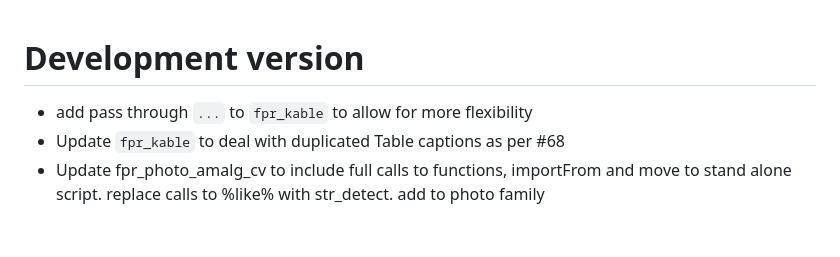
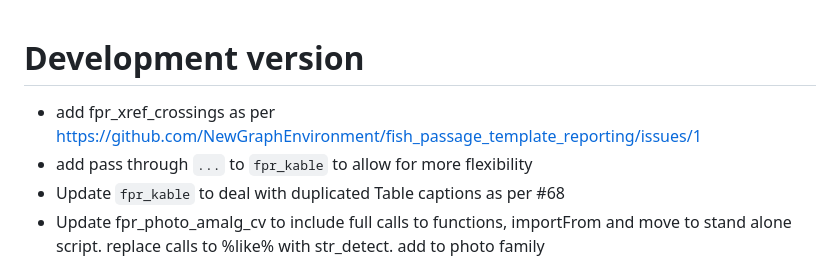
Before and after one commit to NewGraphEnvironment/fpr, a Markdown page: NEWS.md, the part around the change. GitHub-like rendering; blank space fills up the shorter version.

Commit message:
add fpr_xref_crossings

```diff
--- a/NEWS.md
+++ b/NEWS.md
@@ -1,4 +1,5 @@
 # Development version
+* add fpr_xref_crossings as per https://github.com/NewGraphEnvironment/fish_passage_template_reporting/issues/1
 * add pass through `...` to `fpr_kable` to allow for more flexibility
 * Update `fpr_kable` to deal with duplicated Table captions as per #68
 * Update fpr_photo_amalg_cv to include full calls to functions, importFrom and move to stand alone script. replace calls to %like% with str_detect. add to photo family
```
